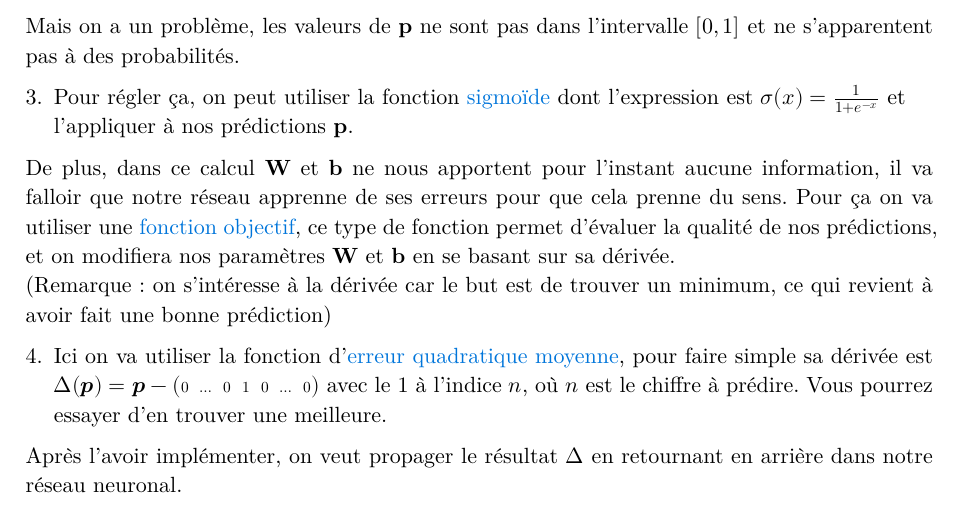
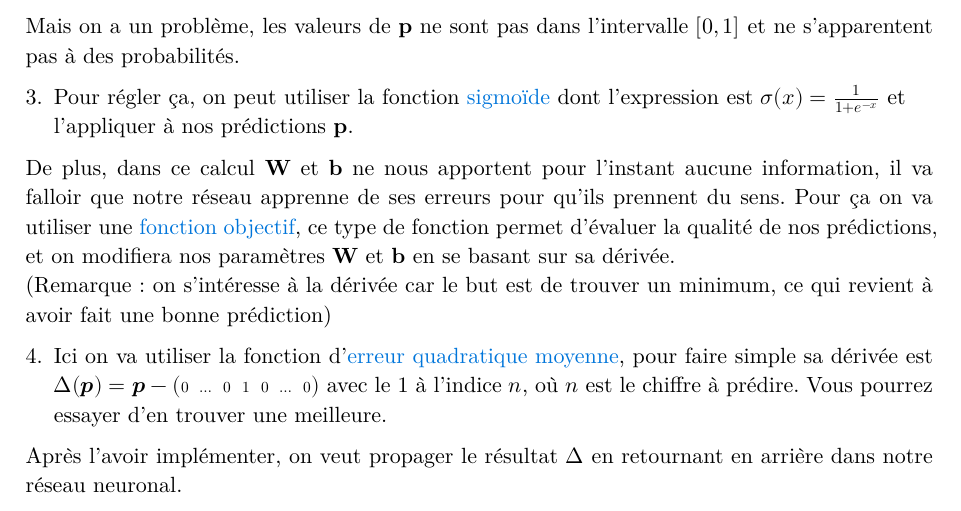
Before and after one commit to emsquid/projet-chiffres, a Typst document (enonce.typ): part of page 2 of 3, cut so that both start at the same text. The pictures show the PDF file enonce.pdf that the author committed with the source.

Commit message:
Amélioration de la partie 2

```diff
--- a/enonce.typ
+++ b/enonce.typ
@@ -109,7 +109,7 @@ et ne s'apparentent pas à des probabilités.
   et l'appliquer à nos prédictions *p*.
 
 De plus, dans ce calcul *W* et *b* ne nous apportent pour l'instant aucune information,
-il va falloir que notre réseau apprenne de ses erreurs pour que cela prenne du sens.
+il va falloir que notre réseau apprenne de ses erreurs pour qu'ils prennent du sens.
 Pour ça on va utiliser une
 #link("https://fr.wikipedia.org/wiki/Fonction_objectif")[#text("fonction objectif", fill: blue)],
 ce type de fonction permet d'évaluer la qualité de nos prédictions,
```
Also changed, not shown: enonce.pdf.
